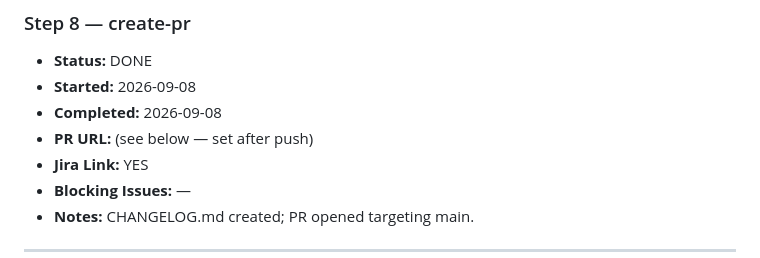
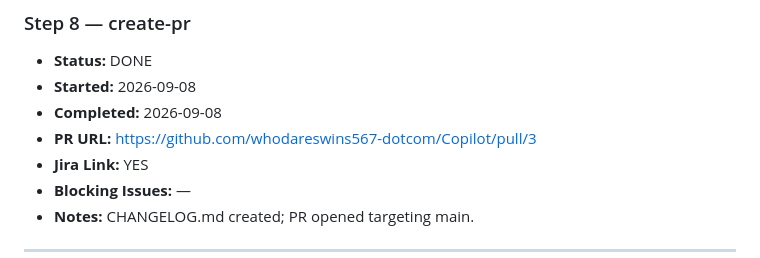
Before and after one commit to whodareswins567-dotcom/Copilot, a Markdown page: logs/TODO-10_persist-tasks-localstorage.md, the part around the change. GitHub-like rendering.

Commit message:
chore: set PR URL in TODO-10 ticket log (step 8 complete)
Co-Authored-By: Claude Sonnet 4.6 <noreply@anthropic.com>

```diff
--- a/logs/TODO-10_persist-tasks-localstorage.md
+++ b/logs/TODO-10_persist-tasks-localstorage.md
@@ -109,7 +109,7 @@
 - **Status:** DONE
 - **Started:** 2026-09-08
 - **Completed:** 2026-09-08
-- **PR URL:** (see below — set after push)
+- **PR URL:** https://github.com/whodareswins567-dotcom/Copilot/pull/3
 - **Jira Link:** YES
 - **Blocking Issues:** —
 - **Notes:** CHANGELOG.md created; PR opened targeting main.
```
